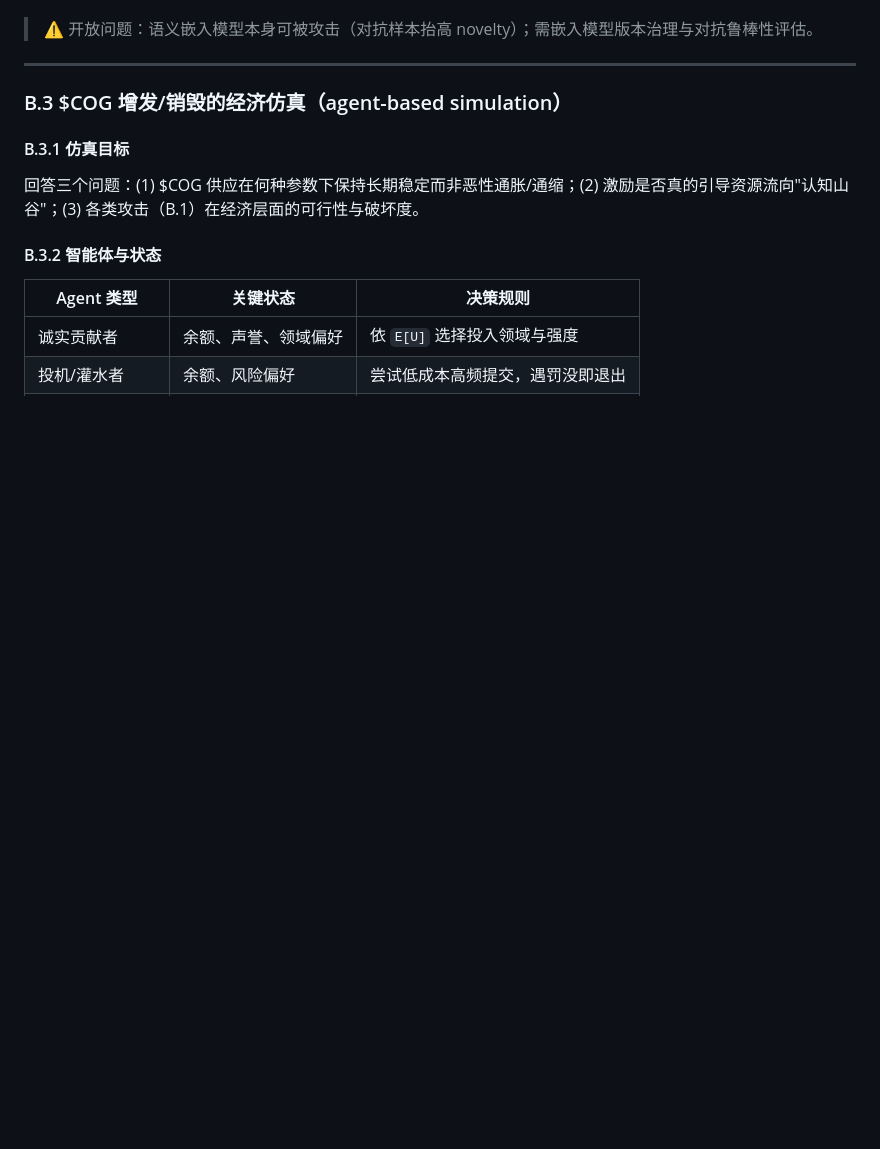
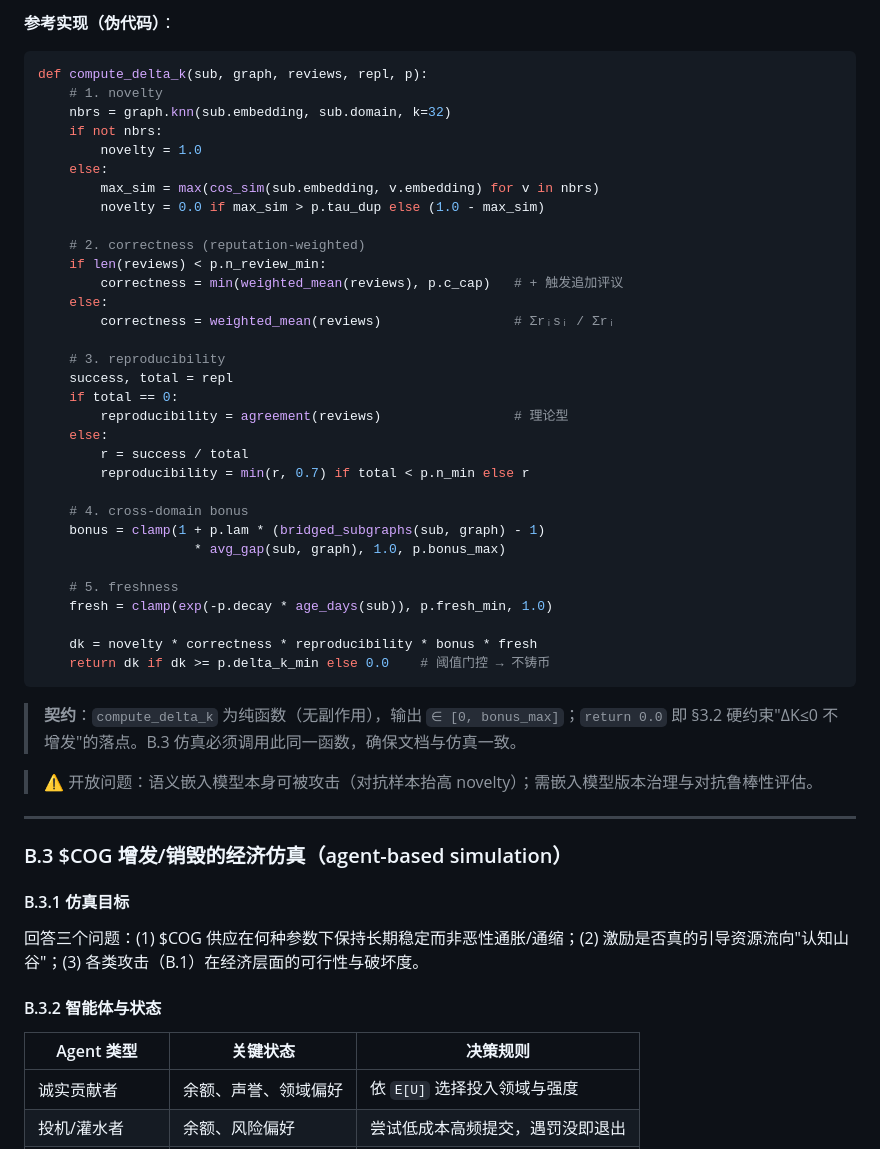
Before and after one commit to liuppx/blockchain, a Markdown page: docs/WHITEPAPER.md, the part around one of its changes. Rendered like a GitHub page; blank space fills up the shorter version.

````diff
--- a/docs/WHITEPAPER.md
+++ b/docs/WHITEPAPER.md
@@ -530,3 +570,42 @@ domain_gap_bonus = 1 + λ · (连接的独立子图数 − 1) · avg_gap
+**参考实现（伪代码）**：
+
+```python
+def compute_delta_k(sub, graph, reviews, repl, p):
+    # 1. novelty
+    nbrs = graph.knn(sub.embedding, sub.domain, k=32)
+    if not nbrs:
+        novelty = 1.0
+    else:
+        max_sim = max(cos_sim(sub.embedding, v.embedding) for v in nbrs)
+        novelty = 0.0 if max_sim > p.tau_dup else (1.0 - max_sim)
+
+    # 2. correctness (reputation-weighted)
+    if len(reviews) < p.n_review_min:
+        correctness = min(weighted_mean(reviews), p.c_cap)   # + 触发追加评议
+    else:
+        correctness = weighted_mean(reviews)                 # Σrᵢsᵢ / Σrᵢ
+
+    # 3. reproducibility
+    success, total = repl
+    if total == 0:
+        reproducibility = agreement(reviews)                 # 理论型
+    else:
+        r = success / total
+        reproducibility = min(r, 0.7) if total < p.n_min else r
+
+    # 4. cross-domain bonus
+    bonus = clamp(1 + p.lam * (bridged_subgraphs(sub, graph) - 1)
+                    * avg_gap(sub, graph), 1.0, p.bonus_max)
+
+    # 5. freshness
+    fresh = clamp(exp(-p.decay * age_days(sub)), p.fresh_min, 1.0)
+
+    dk = novelty * correctness * reproducibility * bonus * fresh
+    return dk if dk >= p.delta_k_min else 0.0    # 阈值门控 → 不铸币
+```
+
+> **契约**：`compute_delta_k` 为纯函数（无副作用），输出 `∈ [0, bonus_max]`；`return 0.0` 即 §3.2 硬约束"ΔK≤0 不增发"的落点。B.3 仿真必须调用此同一函数，确保文档与仿真一致。
+
 > ⚠️ 开放问题：语义嵌入模型本身可被攻击（对抗样本抬高 novelty）；需嵌入模型版本治理与对抗鲁棒性评估。
 
 ---
````
Also changed, not shown: other parts of docs/WHITEPAPER.md (+40 -0 lines).
